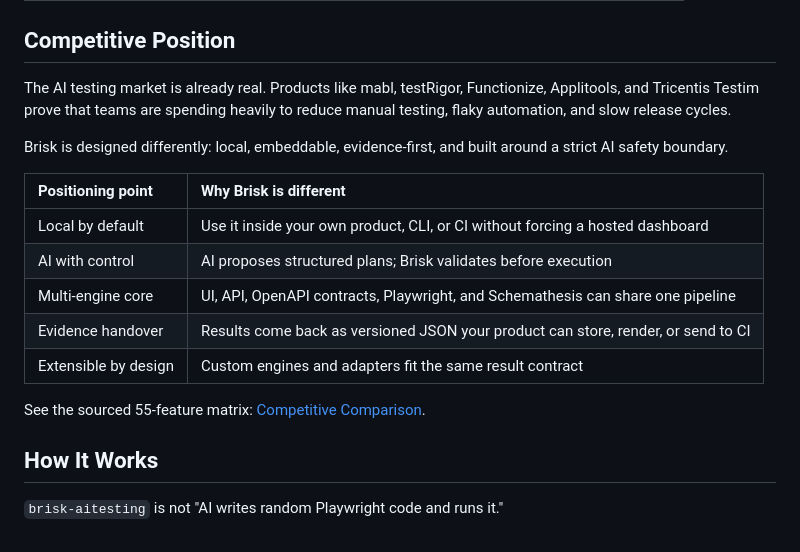
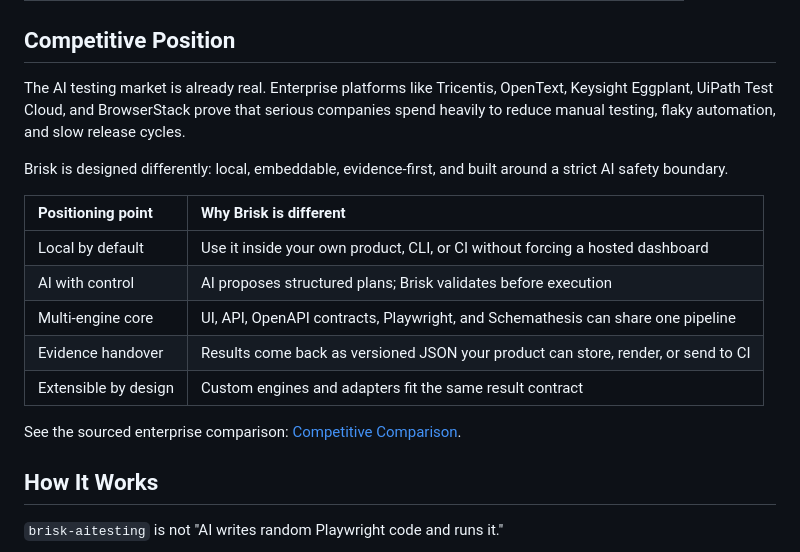
Before and after one commit to oshjain/brisk-aitesting, a Markdown page: README.md, the part around the change. Rendered like a GitHub page.

Commit message:
Use enterprise peer set in comparison

```diff
--- a/README.md
+++ b/README.md
@@ -150,7 +150,7 @@ Yet testing remains **expensive and fragmented**.
 
 ## Competitive Position
 
-The AI testing market is already real. Products like mabl, testRigor, Functionize, Applitools, and Tricentis Testim prove that teams are spending heavily to reduce manual testing, flaky automation, and slow release cycles.
+The AI testing market is already real. Enterprise platforms like Tricentis, OpenText, Keysight Eggplant, UiPath Test Cloud, and BrowserStack prove that serious companies spend heavily to reduce manual testing, flaky automation, and slow release cycles.
 
 Brisk is designed differently: local, embeddable, evidence-first, and built around a strict AI safety boundary.
 
@@ -162,7 +162,7 @@ Brisk is designed differently: local, embeddable, evidence-first, and built arou
 | Evidence handover | Results come back as versioned JSON your product can store, render, or send to CI |
 | Extensible by design | Custom engines and adapters fit the same result contract |
 
-See the sourced 55-feature matrix: [Competitive Comparison](./docs/COMPETITIVE_COMPARISON.md).
+See the sourced enterprise comparison: [Competitive Comparison](./docs/COMPETITIVE_COMPARISON.md).
 
 ## How It Works
 
```
Also changed, not shown: docs/COMPETITIVE_COMPARISON.md (+72 -104 lines).
